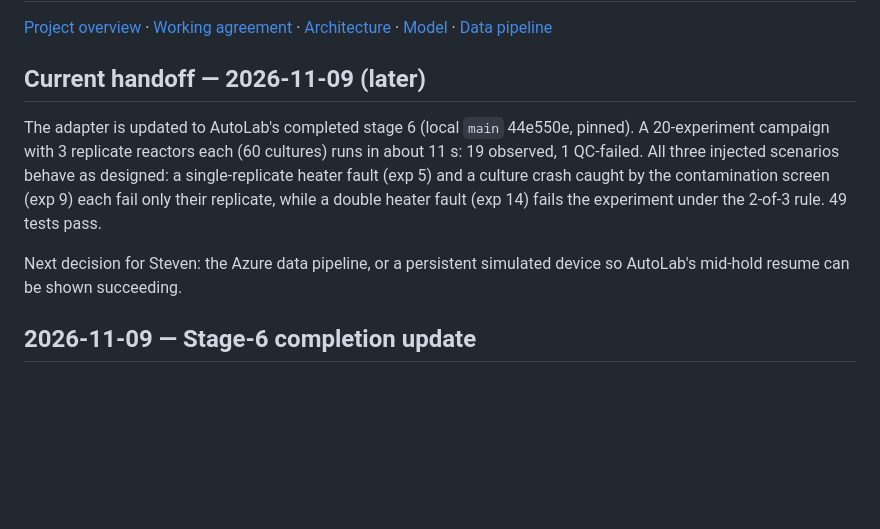
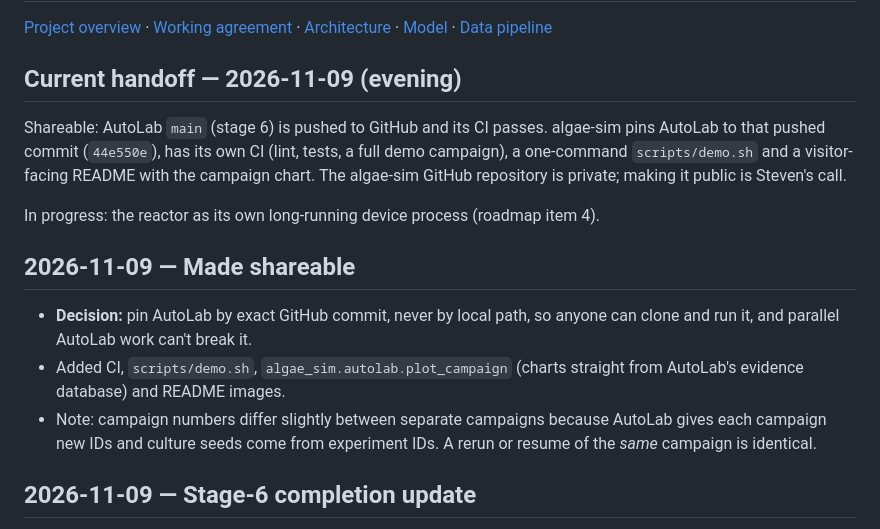
Before and after one commit to stev004/algae-sim, a Markdown page: docs/progress.md, the part around the change. Drawn GitHub-style; blank space fills up the shorter version.

```diff
--- a/docs/progress.md
+++ b/docs/progress.md
@@ -2,11 +2,17 @@
 
 [Project overview](../README.md) · [Working agreement](../AGENTS.md) · [Architecture](architecture.md) · [Model](model.md) · [Data pipeline](data-pipeline.md)
 
-## Current handoff — 2026-11-09 (later)
+## Current handoff — 2026-11-09 (evening)
 
-The adapter is updated to AutoLab's completed stage 6 (local `main` 44e550e, pinned). A 20-experiment campaign with 3 replicate reactors each (60 cultures) runs in about 11 s: 19 observed, 1 QC-failed. All three injected scenarios behave as designed: a single-replicate heater fault (exp 5) and a culture crash caught by the contamination screen (exp 9) each fail only their replicate, while a double heater fault (exp 14) fails the experiment under the 2-of-3 rule. 49 tests pass.
+Shareable: AutoLab `main` (stage 6) is pushed to GitHub and its CI passes. algae-sim pins AutoLab to that pushed commit (`44e550e`), has its own CI (lint, tests, a full demo campaign), a one-command `scripts/demo.sh` and a visitor-facing README with the campaign chart. The algae-sim GitHub repository is private; making it public is Steven's call.
 
-Next decision for Steven: the Azure data pipeline, or a persistent simulated device so AutoLab's mid-hold resume can be shown succeeding.
+In progress: the reactor as its own long-running device process (roadmap item 4).
+
+## 2026-11-09 — Made shareable
+
+- **Decision:** pin AutoLab by exact GitHub commit, never by local path, so anyone can clone and run it, and parallel AutoLab work can't break it.
+- Added CI, `scripts/demo.sh`, `algae_sim.autolab.plot_campaign` (charts straight from AutoLab's evidence database) and README images.
+- Note: campaign numbers differ slightly between separate campaigns because AutoLab gives each campaign new IDs and culture seeds come from experiment IDs. A rerun or resume of the *same* campaign is identical.
 
 ## 2026-11-09 — Stage-6 completion update
 
```
Also changed, not shown: README.md (+56 -36 lines), docs/images/batch.png (added), docs/images/campaign.png (added), docs/images/heater-fail.png (added), 6 other files.
